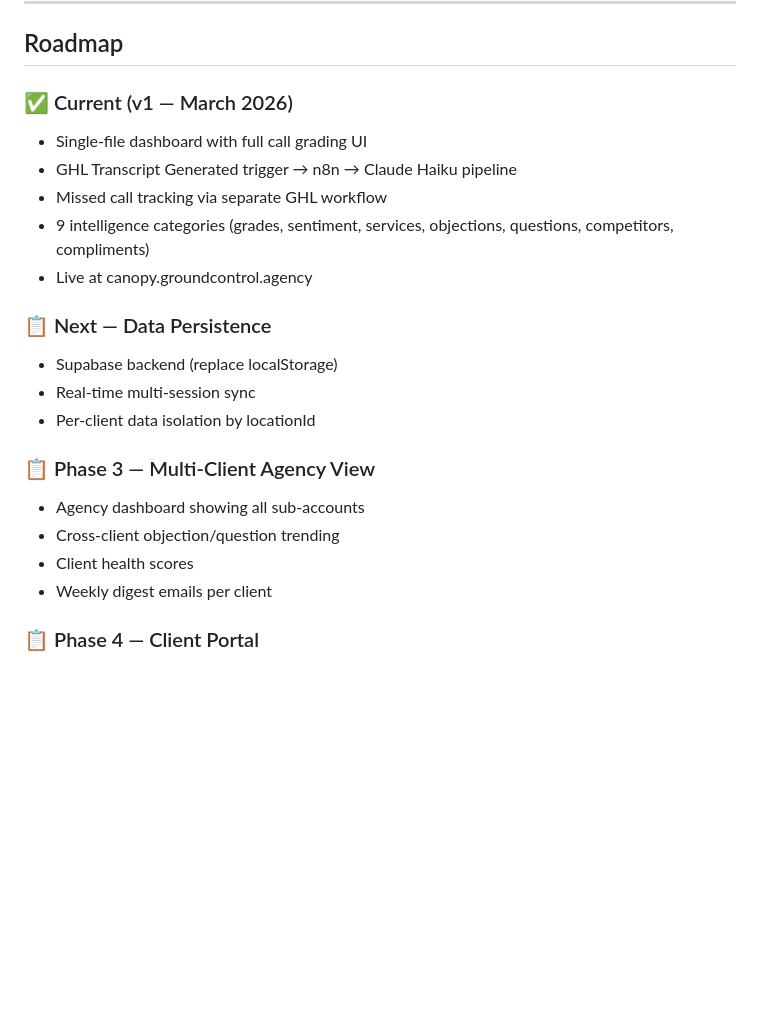
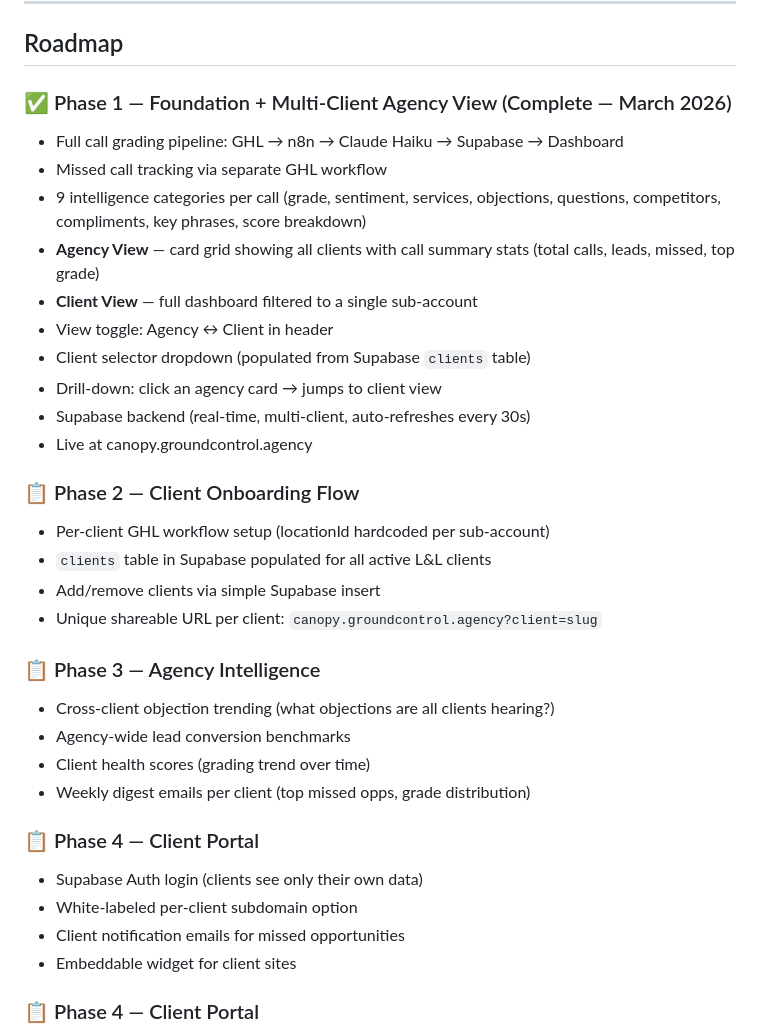
Before and after one commit to LawnAndLandMarketing/callcanopy, a Markdown page: README.md, the part around the change. GitHub-like rendering; blank space fills up the shorter version.

Commit message:
README: Mark Phase 1 complete, update roadmap

```diff
--- a/README.md
+++ b/README.md
@@ -197,23 +197,35 @@ F = Call mishandled, rude, or opportunity completely missed
 
 ## Roadmap
 
-### ✅ Current (v1 — March 2026)
-- Single-file dashboard with full call grading UI
-- GHL Transcript Generated trigger → n8n → Claude Haiku pipeline
+### ✅ Phase 1 — Foundation + Multi-Client Agency View (Complete — March 2026)
+- Full call grading pipeline: GHL → n8n → Claude Haiku → Supabase → Dashboard
 - Missed call tracking via separate GHL workflow
-- 9 intelligence categories (grades, sentiment, services, objections, questions, competitors, compliments)
+- 9 intelligence categories per call (grade, sentiment, services, objections, questions, competitors, compliments, key phrases, score breakdown)
+- **Agency View** — card grid showing all clients with call summary stats (total calls, leads, missed, top grade)
+- **Client View** — full dashboard filtered to a single sub-account
+- View toggle: Agency ↔ Client in header
+- Client selector dropdown (populated from Supabase `clients` table)
+- Drill-down: click an agency card → jumps to client view
+- Supabase backend (real-time, multi-client, auto-refreshes every 30s)
 - Live at canopy.groundcontrol.agency
 
-### 📋 Next — Data Persistence
-- Supabase backend (replace localStorage)
-- Real-time multi-session sync
-- Per-client data isolation by locationId
+### 📋 Phase 2 — Client Onboarding Flow
+- Per-client GHL workflow setup (locationId hardcoded per sub-account)
+- `clients` table in Supabase populated for all active L&L clients
+- Add/remove clients via simple Supabase insert
+- Unique shareable URL per client: `canopy.groundcontrol.agency?client=slug`
 
-### 📋 Phase 3 — Multi-Client Agency View
-- Agency dashboard showing all sub-accounts
-- Cross-client objection/question trending
-- Client health scores
-- Weekly digest emails per client
+### 📋 Phase 3 — Agency Intelligence
+- Cross-client objection trending (what objections are all clients hearing?)
+- Agency-wide lead conversion benchmarks
+- Client health scores (grading trend over time)
+- Weekly digest emails per client (top missed opps, grade distribution)
+
+### 📋 Phase 4 — Client Portal
+- Supabase Auth login (clients see only their own data)
+- White-labeled per-client subdomain option
+- Client notification emails for missed opportunities
+- Embeddable widget for client sites
 
 ### 📋 Phase 4 — Client Portal
 - Client-facing login (clients see only their own data)
```
